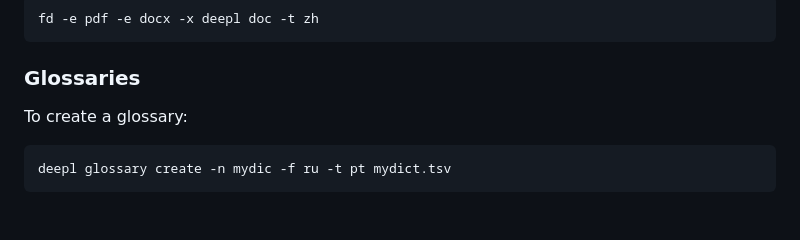
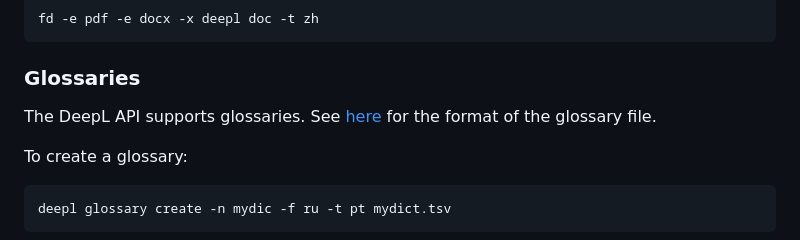
Before and after one commit to kojix2/deepl-cli, a Markdown page: README.md, the part around the change. Drawn GitHub-style; blank space fills up the shorter version.

````diff
--- a/README.md
+++ b/README.md
@@ -205,6 +205,8 @@ fd -e pdf -e docx -x deepl doc -t zh
 
 ### Glossaries
 
+The DeepL API supports glossaries. See [here](https://developers.deepl.com/docs/api-reference/glossaries#formats) for the format of the glossary file.
+
 To create a glossary:
 
 ```sh
````
